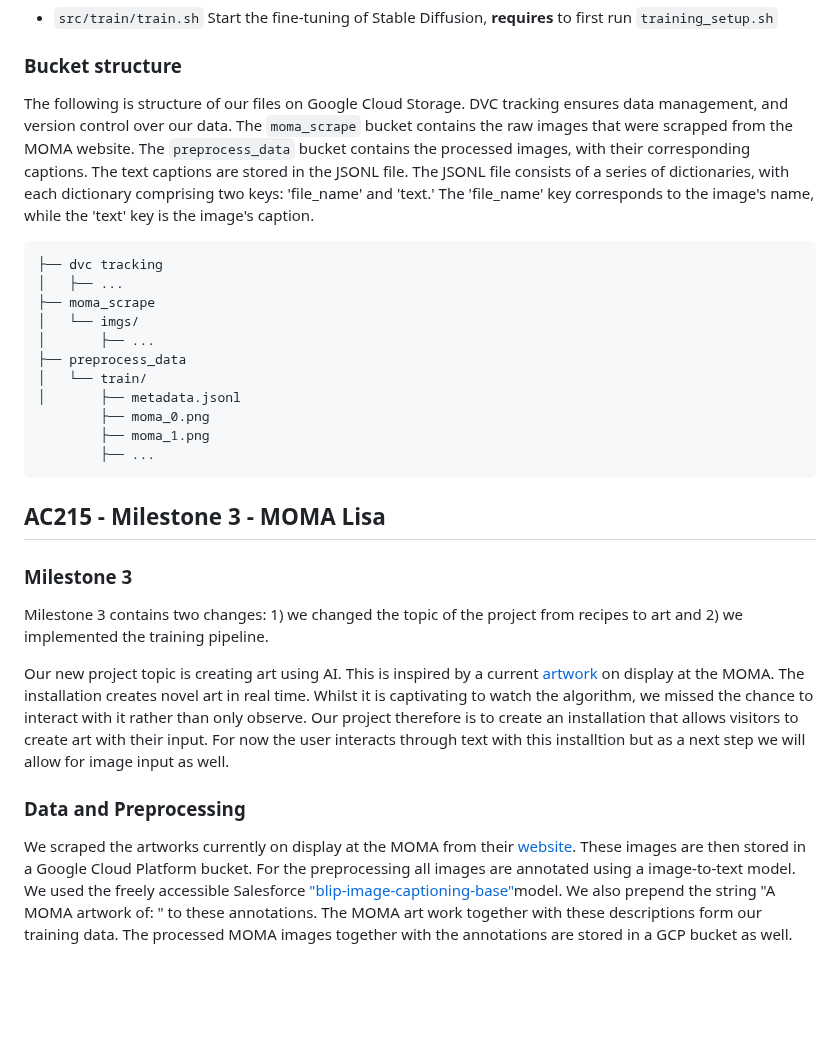
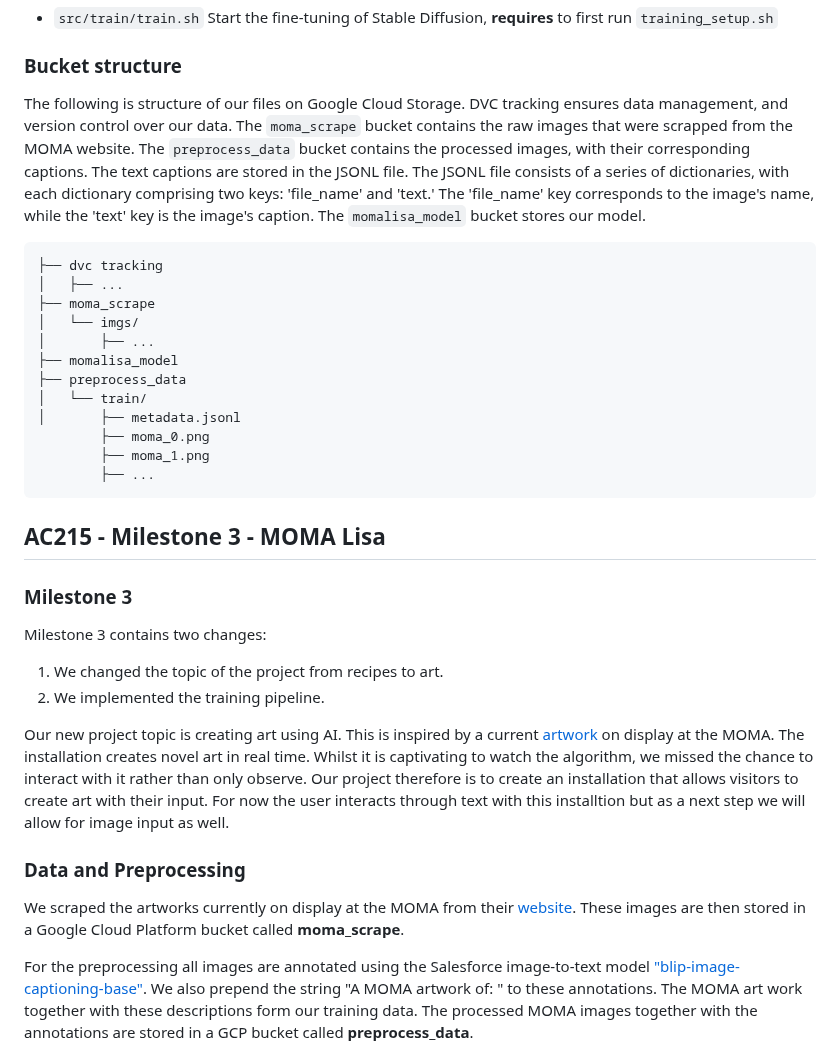
Before and after one commit to norahellstadius/AC215_MOMA_LISA, a Markdown page: README.md, the part around one of its changes. Drawn GitHub-style; blank space fills up the shorter version.

```diff
--- a/README.md
+++ b/README.md
@@ -51,9 +51,8 @@ Our project takes a user's prompt, and generates a MoMa artwork. We finetune Sta
 * `src/train/train.sh` Start the fine-tuning of Stable Diffusion, **requires** to first run `training_setup.sh`
 
 ### Bucket structure
-The following is structure of our files on Google Cloud Storage. DVC tracking ensures data management, and version
-control over our data. The `moma_scrape` bucket contains the raw images that were scrapped from the MOMA website.
-The `preprocess_data` bucket contains the processed images, with their corresponding captions. The text captions are stored in the JSONL file. The JSONL file consists of a series of dictionaries, with each dictionary comprising two  keys: 'file_name' and 'text.' The 'file_name' key corresponds to the image's name, while the 'text' key is the image's caption.
+The following is structure of our files on Google Cloud Storage. DVC tracking ensures data management, and version control over our data. The `moma_scrape` bucket contains the raw images that were scrapped from the MOMA website.
+The `preprocess_data` bucket contains the processed images, with their corresponding captions. The text captions are stored in the JSONL file. The JSONL file consists of a series of dictionaries, with each dictionary comprising two  keys: 'file_name' and 'text.' The 'file_name' key corresponds to the image's name, while the 'text' key is the image's caption. The `momalisa_model` bucket stores our model.
 
 
     ├── dvc tracking
@@ -61,6 +60,7 @@ The `preprocess_data` bucket contains the processed images, with their correspon
     ├── moma_scrape
     │   └── imgs/
     │       ├── ...
+    ├── momalisa_model
     ├── preprocess_data
     │   └── train/
     │       ├── metadata.jsonl
@@ -72,12 +72,18 @@ The `preprocess_data` bucket contains the processed images, with their correspon
 ## AC215 - Milestone 3 - MOMA Lisa
 
 ### Milestone 3
-Milestone 3 contains two changes: 1) we changed the topic of the project from recipes to art and 2) we implemented the training pipeline.
+Milestone 3 contains two changes:
+1.  We changed the topic of the project from recipes to art.
+2.  We implemented the training pipeline.
 
 Our new project topic is creating art using AI. This is inspired by a current [artwork]('https://www.moma.org/calendar/exhibitions/5535') on display at the MOMA. The installation creates novel art in real time. Whilst it is captivating to watch the algorithm, we missed the chance to interact with it rather than only observe. Our project therefore is to create an installation that allows visitors to create art with their input. For now the user interacts through text with this installtion but as a next step we will allow for image input as well.
 
 ### Data and Preprocessing
-We scraped the artworks currently on display at the MOMA from their [website]('https://www.moma.org/collection/'). These images are then stored in a Google Cloud Platform bucket. For the preprocessing all images are annotated using a image-to-text model. We used the freely accessible Salesforce ["blip-image-captioning-base"]('https://huggingface.co/Salesforce/blip-image-captioning-base')model.  We also prepend the string "A MOMA artwork of: " to these annotations. The MOMA art work together with these descriptions form our training data. The processed MOMA images together with the annotations are stored in a GCP bucket as well.
+We scraped the artworks currently on display at the MOMA from their [website]('https://www.moma.org/collection/'). These images are then stored in a Google Cloud Platform bucket called **moma_scrape**.
+
+For the preprocessing all images are annotated using the Salesforce image-to-text model ["blip-image-captioning-base"]('https://huggingface.co/Salesforce/blip-image-captioning-base'). We also prepend the string "A MOMA artwork of: " to these annotations. The MOMA art work together with these descriptions form our training data. The processed MOMA images together with the annotations are stored in a GCP bucket called **preprocess_data**.
+
+
 During training this dataset is fetched and processed through a Torch DataLoader. This provides an efficient data loading
 and batching capabilities that will enable our project to scale. We use this in place of TFRecords, as we are using Pytorch.
 The processing of our data caption generation, requiring GPUs. Dasks is not helpful here, as we are using GPUs, and not needing
```
Also changed, not shown: other parts of README.md (+9 -12 lines).
